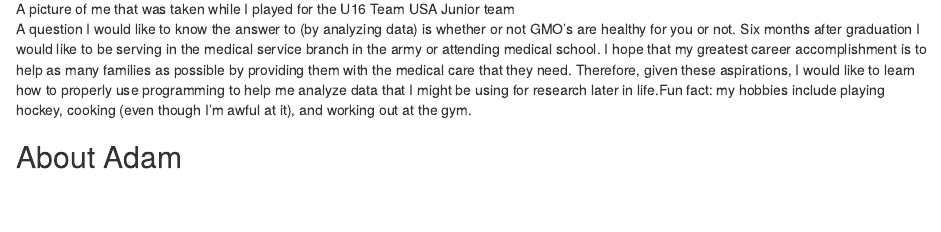
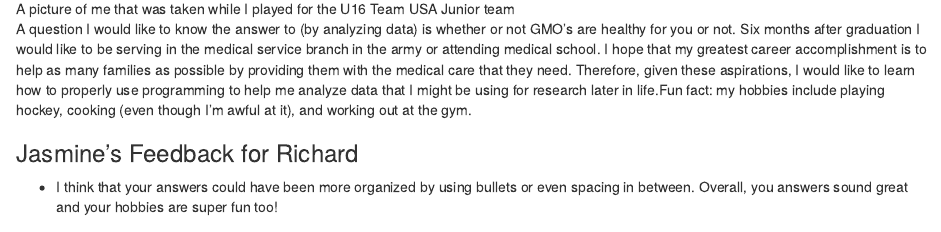
Before and after one commit to adamhaze/LA_2, an R Markdown document (LA_2_R.Rmd): the page in a window 1100 px wide, from 2330 px down. Rendered offline with R 4.5, knitr and Pandoc, with nearby package versions.

Commit message:
Added Richard Feedback

```diff
--- a/LA_2_R.Rmd
+++ b/LA_2_R.Rmd
@@ -56,6 +56,9 @@ output:
 
 A question I would like to know the answer to (by analyzing data) is whether or not GMO's are healthy for you or not. Six months after graduation I would like to be serving in the medical service branch in the army or attending medical school. I hope that my greatest career accomplishment is to help as many families as possible by providing them with the medical care that they need. Therefore, given these aspirations, I would like to learn how to properly use programming to help me analyze data that I might be using for research later in life.Fun fact: my hobbies include playing hockey, cooking (even though I'm awful at it), and working out at the gym.
 
+### Jasmine's Feedback for Richard
+- I think that your answers could have been more organized by using bullets or even spacing in between. Overall, you answers sound great and your hobbies are super fun too!
+
 ## About Adam
 
 ![](IMG_0388.png)
```
